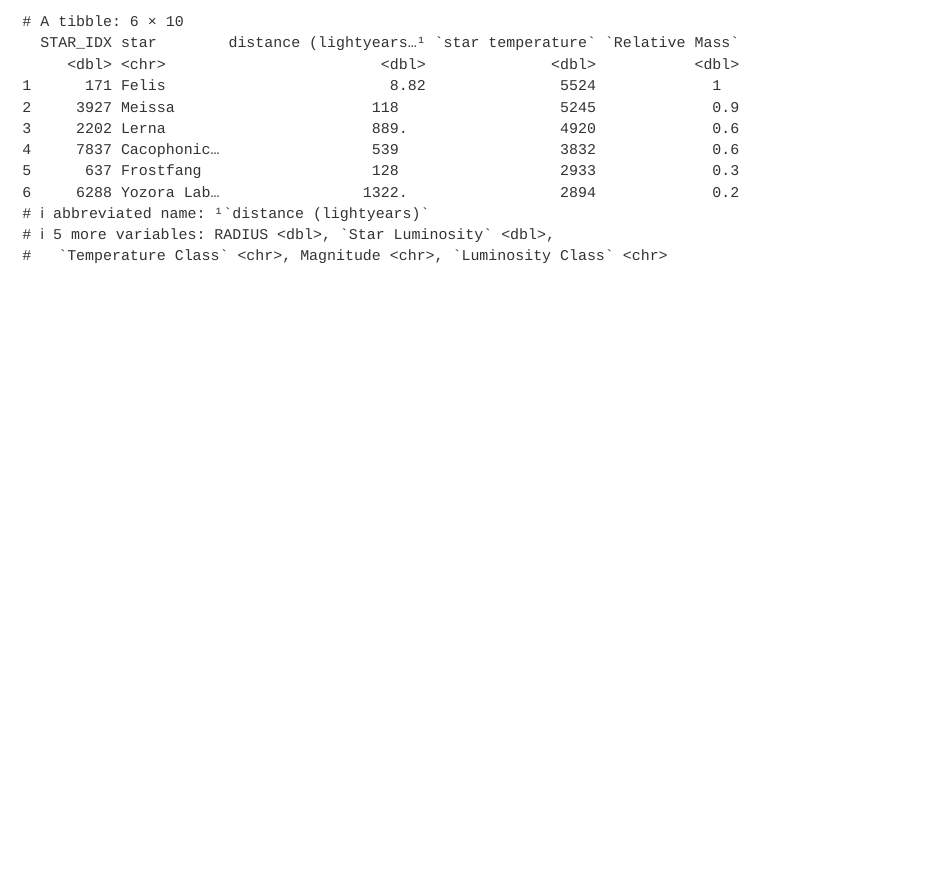
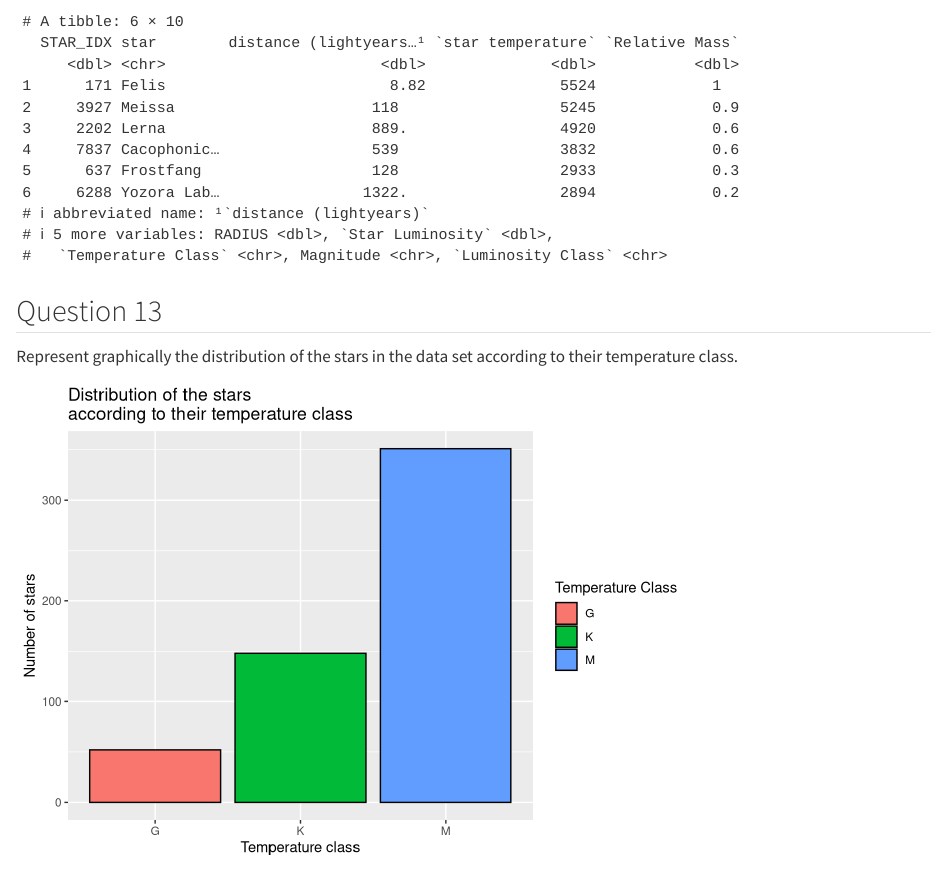
Before and after one commit to EmmDM/galatic_empire, a Quarto document (de_MOREL.qmd): the page in a window 1100 px wide, from 6940 px down. Rendered offline with R 4.5, knitr and Pandoc in place of Quarto, with nearby package versions; some code elsewhere in the file could not run offline.

Commit message:
Adding question 13

````diff
--- a/de_MOREL.qmd
+++ b/de_MOREL.qmd
@@ -202,3 +202,13 @@ stars <- stars %>%   separate(`TYPE OF STAR`, into = c("Temperature Class", "Mag
 
 head(stars)
 ```
+##  Question 13
+Represent graphically the distribution of the stars in the data set according to their temperature
+class.
+
+```{r}
+ggplot(stars, aes(x = `Temperature Class`, fill = `Temperature Class`)) +
+  geom_bar(stat = "count", color = "black", na.rm = TRUE) +
+  labs(title = "Distribution of the stars \naccording to their temperature class", x = "Temperature class", y = "Number of stars")
+
+```
````
